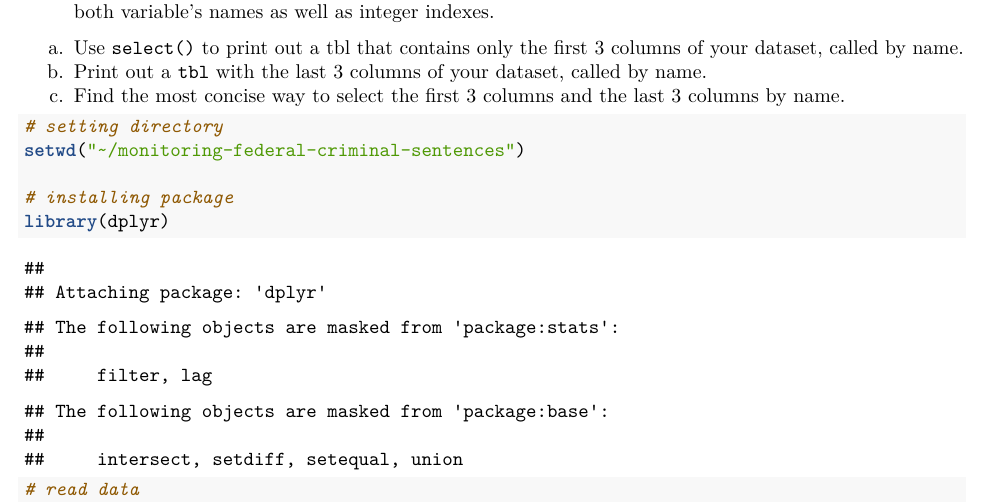
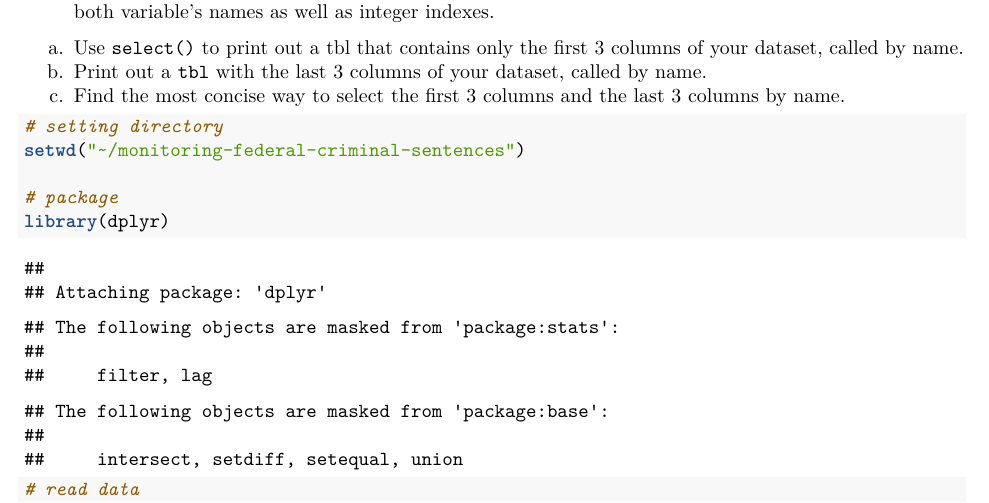
Before and after one commit to hsujohnathan/Monitoring-Federal-Criminal-Sentences, an R Markdown document (labs/Lab 9.rmd): part of page 1 of 5, cut so that both start at the same text. Rendered offline with R 4.5, knitr and Pandoc, then LaTeX, with nearby package versions; both versions are drawn in the output format of the newer one; some code elsewhere in the file could not run offline.

Commit message:
Lab 9 Commit

```diff
--- a/labs/Lab 9.rmd
+++ b/labs/Lab 9.rmd
@@ -2,7 +2,9 @@
 title: "Lab 9 - Data Transformation"
 author: "Johnathan Hsu"
 date: "November 3rd, 2017"
-output: html_document
+output:
+  pdf_document: default
+  html_document: default
 ---
 
 1. In addition to simply naming variable names in select you can also use `:` to select a range of variables and `-` to exclude some variables, similar to indexing a `data.frame` with square brackets. You can use both variable's names as well as integer indexes.
@@ -15,7 +17,7 @@ output: html_document
 # setting directory
 setwd("~/monitoring-federal-criminal-sentences")
 
-# installing package
+# package
 library(dplyr)
 
 # read data
```
Also changed, not shown: 1 other file.
